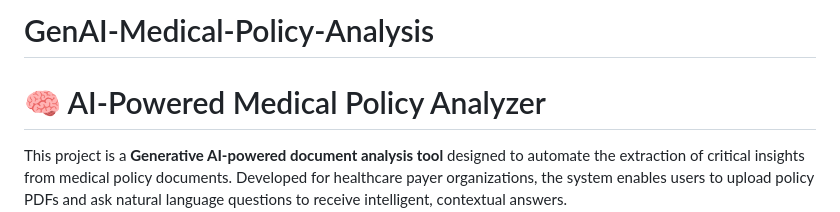
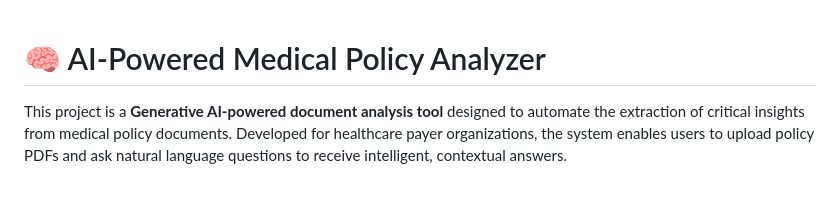
Before and after one commit to atharvadevne123/GenAI-Medical-Policy-Analysis, a Markdown page: README.md, the part around the change. Rendered like a GitHub page; blank space fills up the shorter version.

```diff
--- a/README.md
+++ b/README.md
@@ -1,4 +1,3 @@
-# GenAI-Medical-Policy-Analysis
 # 🧠 AI-Powered Medical Policy Analyzer
 
 This project is a **Generative AI-powered document analysis tool** designed to automate the extraction of critical insights from medical policy documents. Developed for healthcare payer organizations, the system enables users to upload policy PDFs and ask natural language questions to receive intelligent, contextual answers.
```
